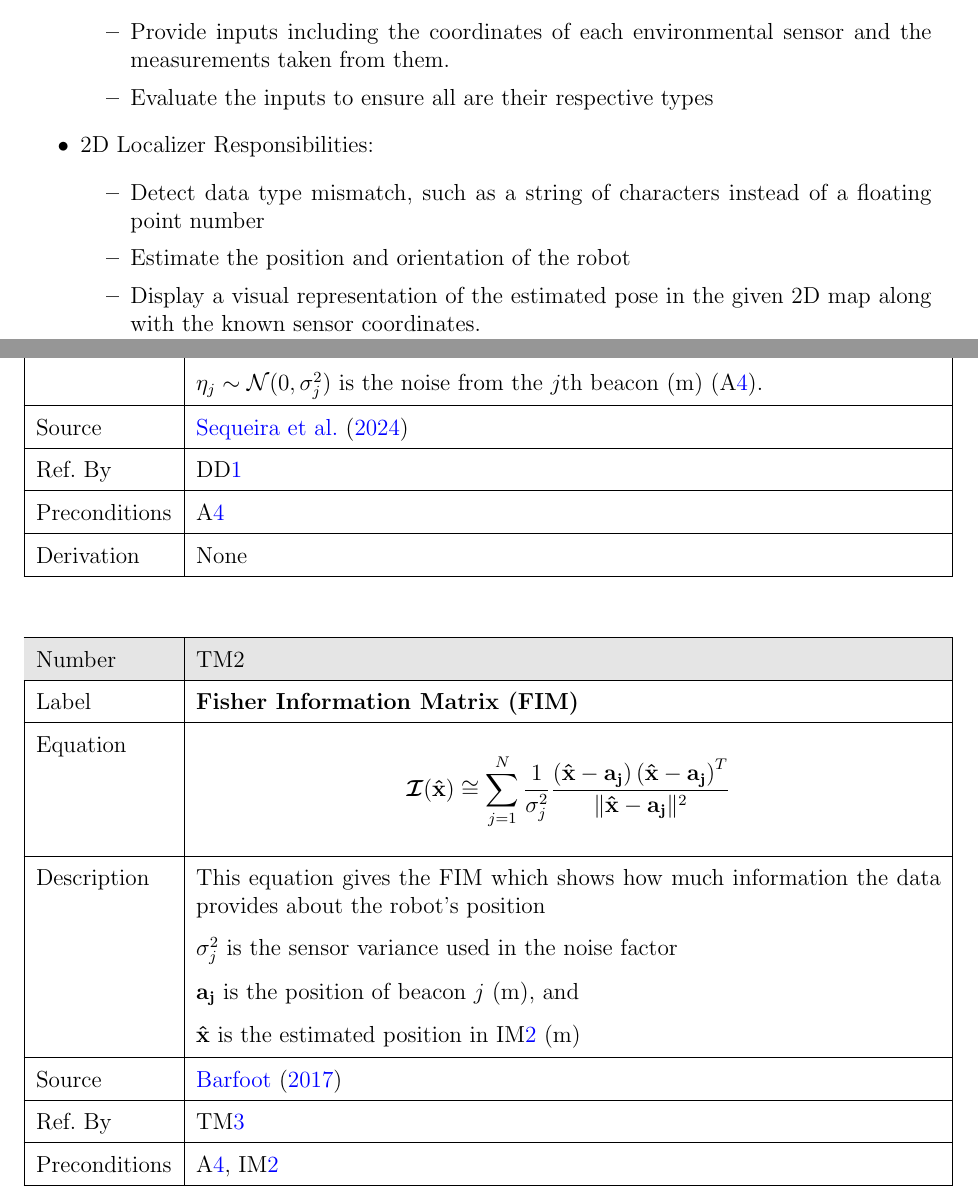
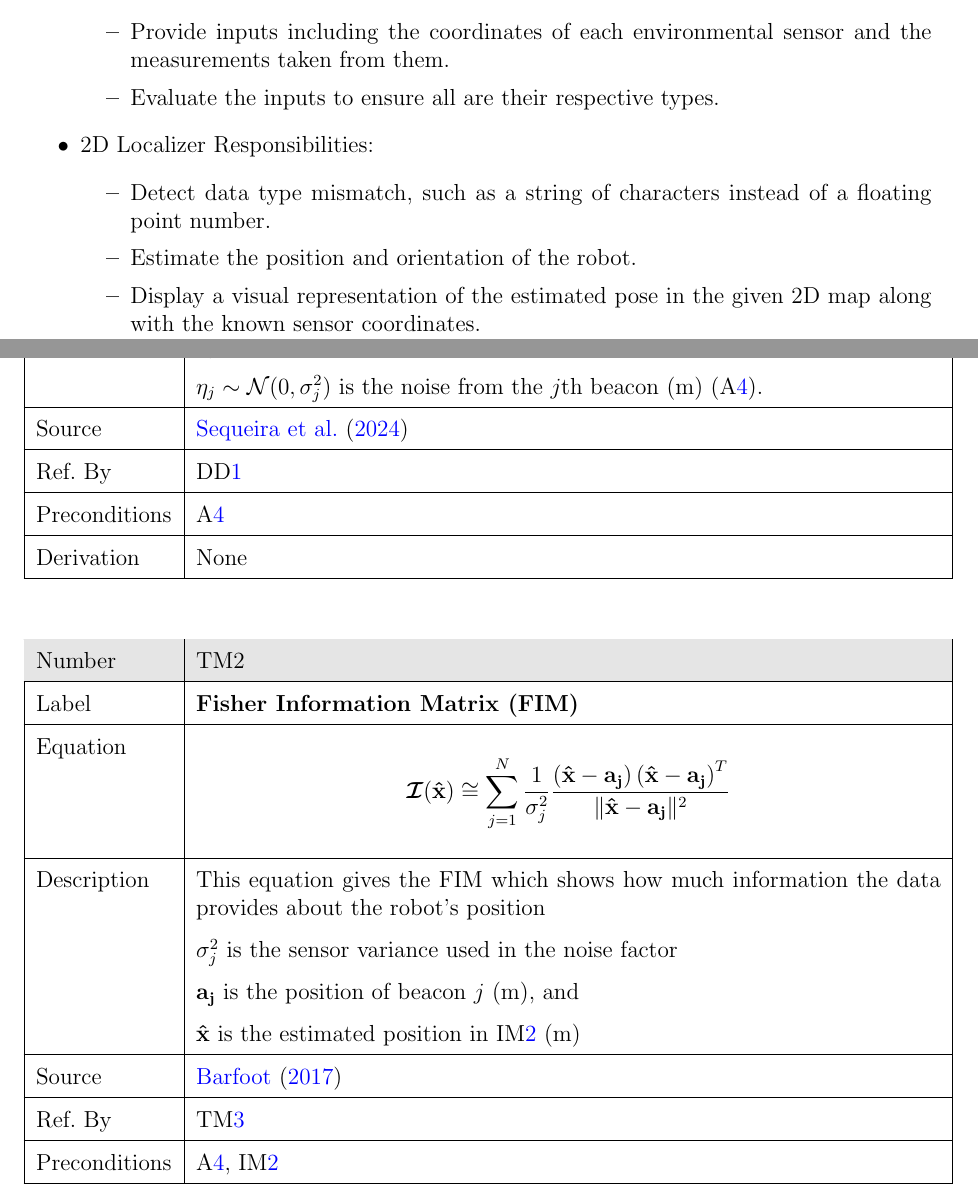
Before and after one commit to AliyahJimoh/2D-Localizer, a LaTeX document (docs/SRS/SRS.tex): two parts of pages 7 and 10 of 21, joined at a grey line, cut so that both start at the same text. The pictures show the PDF file docs/SRS/SRS.pdf that the author committed with the source.

Commit message:
Edit System Context

```diff
--- a/docs/SRS/SRS.tex
+++ b/docs/SRS/SRS.tex
@@ -320,13 +320,13 @@ The system context is displayed in Figure~\ref{Fig_SystemContext} below. The cir
 \item User Responsibilities:
 \begin{itemize}
 \item Provide inputs including the coordinates of each environmental sensor and the measurements taken from them.
-\item Evaluate the inputs to ensure all are their respective types
+\item Evaluate the inputs to ensure all are their respective types.
 \end{itemize}
 \item 2D Localizer Responsibilities:
 \begin{itemize}
 \item Detect data type mismatch, such as a string of characters instead of a
-  floating point number
-\item Estimate the position and orientation of the robot
+  floating point number.
+\item Estimate the position and orientation of the robot.
 \item Display a visual representation of the estimated pose in the given 2D map along with the known sensor coordinates.
 \end{itemize}
 \end{itemize}
```
Also changed, not shown: docs/SRS/SRS.pdf.
